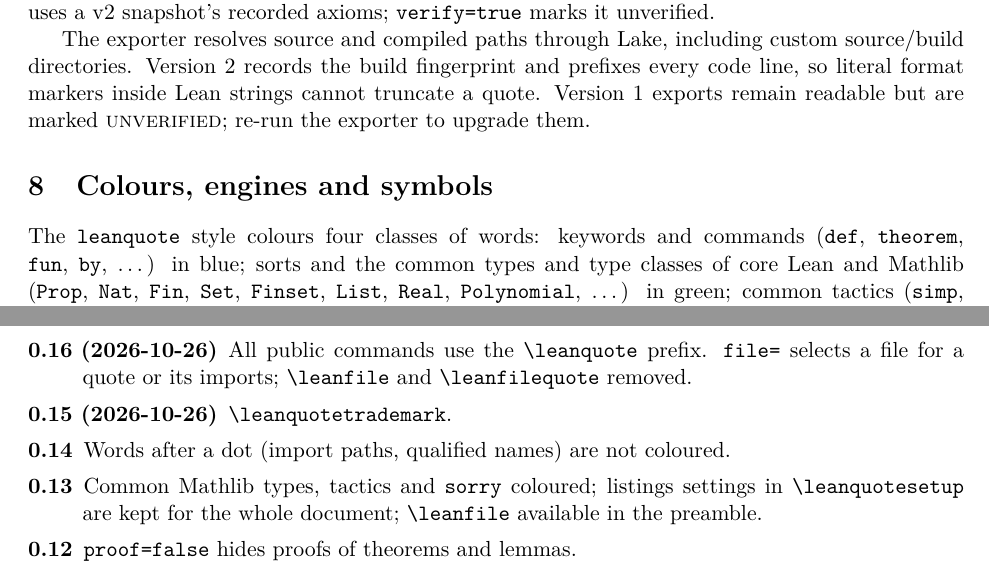
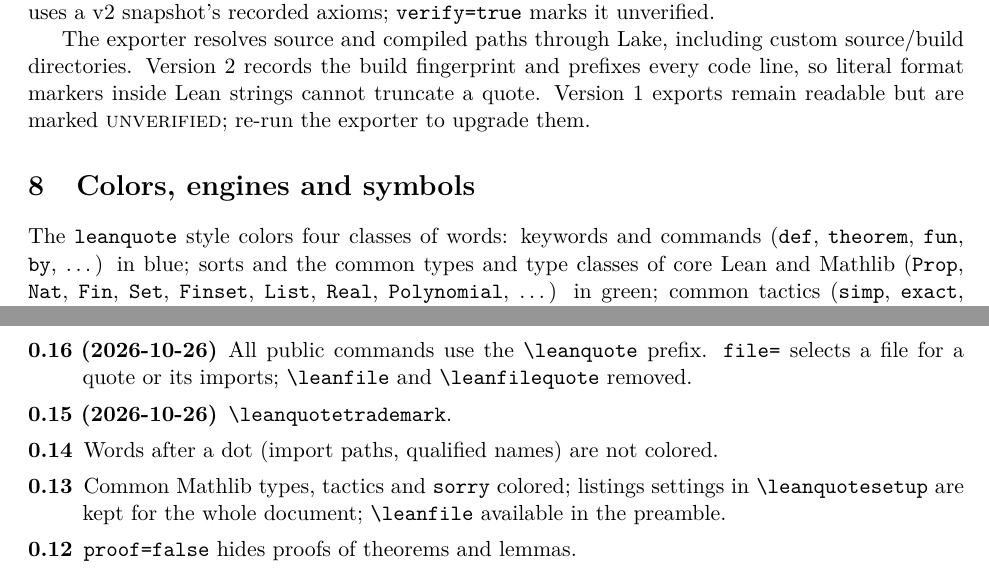
Before and after one commit to slef/leanquote, a LaTeX paper (doc/leanquote-doc.tex): two parts of pages 6 and 8 of 8, joined at a grey line, cut so that both start at the same text. Compiled offline with pdfLaTeX.

Commit message:
Use American English spelling in documentation

```diff
--- a/doc/leanquote-doc.tex
+++ b/doc/leanquote-doc.tex
@@ -328,9 +328,9 @@ directories. Version~2 records the build fingerprint and prefixes every code lin
 format markers inside Lean strings cannot truncate a quote. Version~1 exports remain readable
 but are marked \textsc{unverified}; re-run the exporter to upgrade them.
 
-\section{Colours, engines and symbols}
+\section{Colors, engines and symbols}
 
-The \texttt{leanquote} style colours four classes of words: keywords and commands
+The \texttt{leanquote} style colors four classes of words: keywords and commands
 (\texttt{def}, \texttt{theorem}, \texttt{fun}, \texttt{by}, \dots) in blue; sorts and the
 common types and type classes of core Lean and Mathlib (\texttt{Prop}, \texttt{Nat},
 \texttt{Fin}, \texttt{Set}, \texttt{Finset}, \texttt{List}, \texttt{Real},
@@ -441,8 +441,8 @@ authors on presenting the formal statements of machine-checked results to human
   \opt{file=} selects a file for a quote or its imports; \cs{leanfile} and
   \cs{leanfilequote} removed.
 \item[0.15 (2026-10-26)] \cs{leanquotetrademark}.
-\item[0.14] Words after a dot (import paths, qualified names) are not coloured.
-\item[0.13] Common Mathlib types, tactics and \texttt{sorry} coloured; listings
+\item[0.14] Words after a dot (import paths, qualified names) are not colored.
+\item[0.13] Common Mathlib types, tactics and \texttt{sorry} colored; listings
   settings in \cs{leanquotesetup} are kept for the whole document; \cs{leanfile} available in the
   preamble.
 \item[0.12] \opt{proof=false} hides proofs of theorems and lemmas.
```
Also changed, not shown: latex/leanquote.sty (+1 -1 lines), README.md, doc/leanquote-doc.tex (8 more changed lines).
